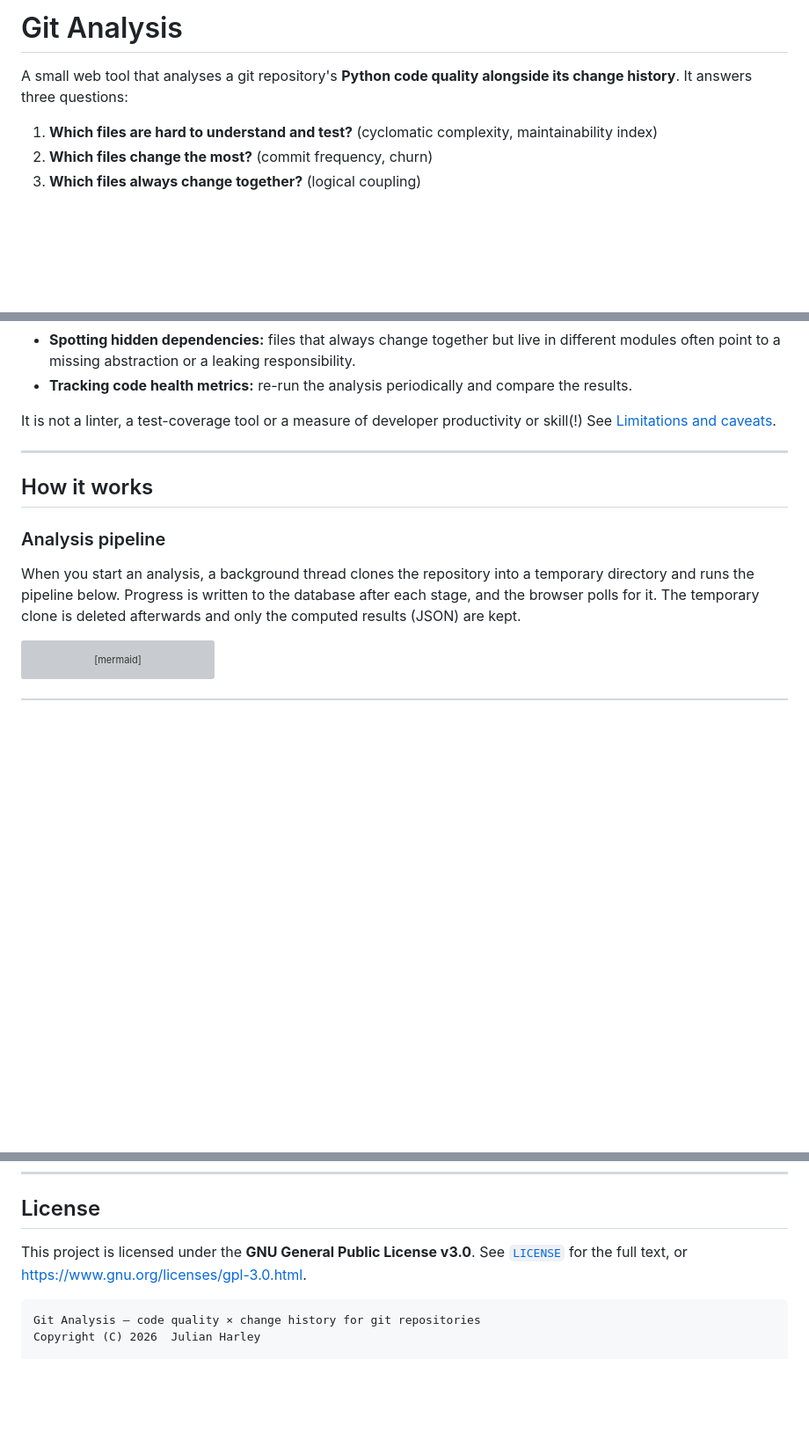
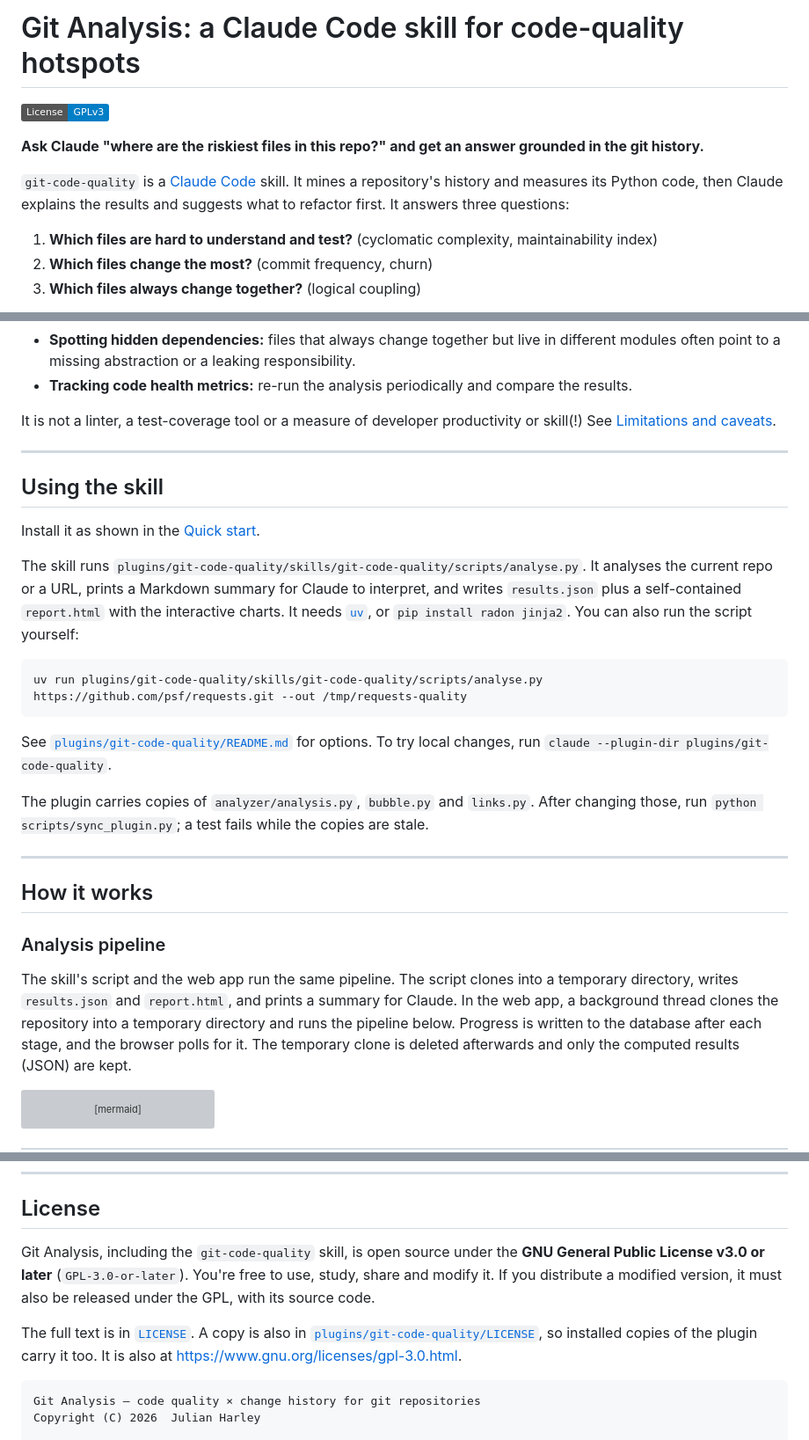
Before and after one commit to julzhk/git-analysis, a Markdown page: README.md, 3 parts joined by grey strips. Shown at 88% size. GitHub-like rendering; badges without logos; blank space fills up the shorter version; grey boxes are pictures that could not be loaded.

````diff
--- a/README.md
+++ b/README.md
@@ -1,6 +1,10 @@
-# Git Analysis
+# Git Analysis: a Claude Code skill for code-quality hotspots
 
-A small web tool that analyses a git repository's **Python code quality alongside its change history**. It answers three questions:
+[![License: GPL v3](https://img.shields.io/badge/License-GPLv3-blue.svg)](LICENSE)
+
+**Ask Claude "where are the riskiest files in this repo?" and get an answer grounded in the git history.**
+
+`git-code-quality` is a [Claude Code](https://claude.com/claude-code) skill. It mines a repository's history and measures its Python code, then Claude explains the results and suggests what to refactor first. It answers three questions:
 
 1. **Which files are hard to understand and test?** (cyclomatic complexity, maintainability index)
 2. **Which files change the most?** (commit frequency, churn)
@@ -47,12 +76,28 @@ It is not a linter, a test-coverage tool or a measure of developer productivity
 
 ---
 
+## Using the skill
+
+Install it as shown in the [Quick start](#quick-start).
+
+The skill runs `plugins/git-code-quality/skills/git-code-quality/scripts/analyse.py`. It analyses the current repo or a URL, prints a Markdown summary for Claude to interpret, and writes `results.json` plus a self-contained `report.html` with the interactive charts. It needs [`uv`](https://docs.astral.sh/uv/), or `pip install radon jinja2`. You can also run the script yourself:
+
+```bash
+uv run plugins/git-code-quality/skills/git-code-quality/scripts/analyse.py https://github.com/psf/requests.git --out /tmp/requests-quality
+```
+
+See [`plugins/git-code-quality/README.md`](plugins/git-code-quality/README.md) for options. To try local changes, run `claude --plugin-dir plugins/git-code-quality`.
+
+The plugin carries copies of `analyzer/analysis.py`, `bubble.py` and `links.py`. After changing those, run `python scripts/sync_plugin.py`; a test fails while the copies are stale.
+
+---
+
 ## How it works
 
 
 ### Analysis pipeline
 
-When you start an analysis, a background thread clones the repository into a temporary directory and runs the pipeline below. Progress is written to the database after each stage, and the browser
+The skill's script and the web app run the same pipeline. The script clones into a temporary directory, writes `results.json` and `report.html`, and prints a summary for Claude. In the web app, a background thread clones the repository into a temporary directory and runs the pipeline below. Progress is written to the database after each stage, and the browser
 polls for it. The temporary clone is deleted afterwards and only the computed results (JSON) are kept.
 
 ```mermaid
@@ -344,7 +369,9 @@ docs/screenshots/
 
 ## License
 
-This project is licensed under the **GNU General Public License v3.0**. See [`LICENSE`](LICENSE) for the full text, or <https://www.gnu.org/licenses/gpl-3.0.html>.
+Git Analysis, including the `git-code-quality` skill, is open source under the **GNU General Public License v3.0 or later** (`GPL-3.0-or-later`). You're free to use, study, share and modify it. If you distribute a modified version, it must also be released under the GPL, with its source code.
+
+The full text is in [`LICENSE`](LICENSE). A copy is also in [`plugins/git-code-quality/LICENSE`](plugins/git-code-quality/LICENSE), so installed copies of the plugin carry it too. It is also at <https://www.gnu.org/licenses/gpl-3.0.html>.
 
 ```
 Git Analysis — code quality × change history for git repositories
````
Also changed, not shown: other parts of README.md (+39 -34 lines), plugins/git-code-quality/README.md (+1 -1 lines), docs/screenshots/skill-report.png (added), 1 other file.
